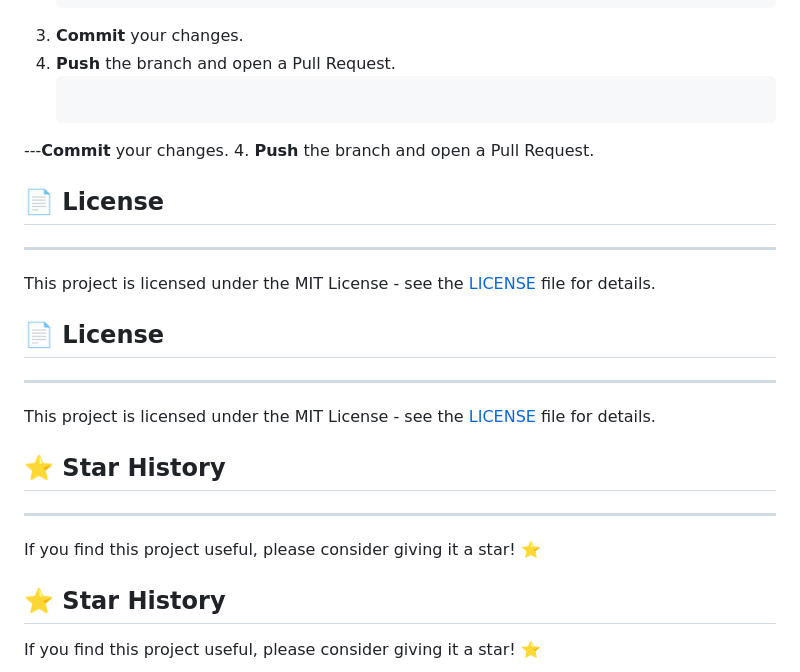
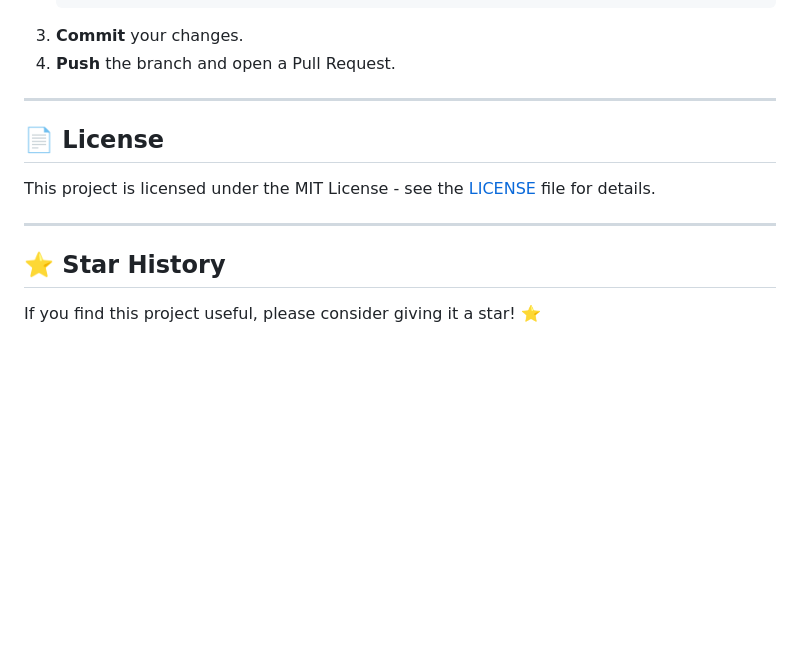
Before and after one commit to m2l33k/SentenX, a Markdown page: README.md, the part around one of its changes. GitHub-like rendering; blank space fills up the shorter version.

````diff
--- a/README.md
+++ b/README.md
@@ -180,17 +183,14 @@ code_arena_ai/Structure
 3. **Commit** your changes.
 4. **Push** the branch and open a Pull Request.
-   ```
----**Commit** your changes.
-4. **Push** the branch and open a Pull Request.
+
+---
+
 ## 📄 License
+
+This project is licensed under the MIT License - see the [LICENSE](LICENSE) file for details.
+
 ---
-This project is licensed under the MIT License - see the [LICENSE](LICENSE) file for details.
-## 📄 License
----
-This project is licensed under the MIT License - see the [LICENSE](LICENSE) file for details.
-## ⭐ Star History
----
-If you find this project useful, please consider giving it a star! ⭐
+
 ## ⭐ Star History
 
 If you find this project useful, please consider giving it a star! ⭐
````
Also changed, not shown: other parts of README.md (+72 -69 lines).
